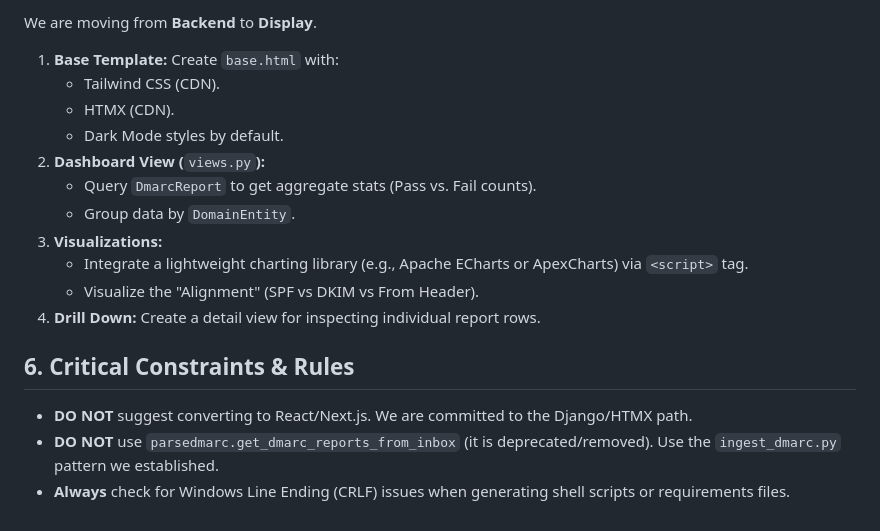
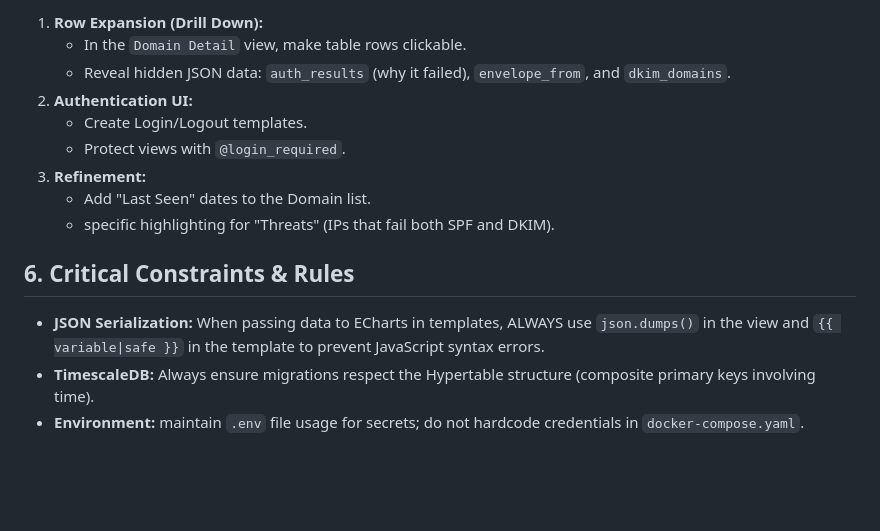
Before and after one commit to clomok/dmarc-analyzer, a Markdown page: AI_INSTRUCTIONS.md, the part around the change printed below. GitHub-like rendering; blank space fills up the shorter version.

```diff
--- a/AI_INSTRUCTIONS.md
+++ b/AI_INSTRUCTIONS.md
@@ -43,20 +68,16 @@
 
-We are moving from **Backend** to **Display**.
-
-1.  **Base Template:** Create `base.html` with:
-    - Tailwind CSS (CDN).
-    - HTMX (CDN).
-    - Dark Mode styles by default.
-2.  **Dashboard View (**`views.py`**):**
-    - Query `DmarcReport` to get aggregate stats (Pass vs. Fail counts).
-    - Group data by `DomainEntity`.
-3.  **Visualizations:**
-    - Integrate a lightweight charting library (e.g., Apache ECharts or ApexCharts) via `<script>` tag.
-    - Visualize the "Alignment" (SPF vs DKIM vs From Header).
-4.  **Drill Down:** Create a detail view for inspecting individual report rows.
+1.  **Row Expansion (Drill Down):**
+    - In the `Domain Detail` view, make table rows clickable.
+    - Reveal hidden JSON data: `auth_results` (why it failed), `envelope_from`, and `dkim_domains`.
+2.  **Authentication UI:**
+    - Create Login/Logout templates.
+    - Protect views with `@login_required`.
+3.  **Refinement:**
+    - Add "Last Seen" dates to the Domain list.
+    - specific highlighting for "Threats" (IPs that fail both SPF and DKIM).
 
 ## 6\. Critical Constraints & Rules
 
-- **DO NOT** suggest converting to React/Next.js. We are committed to the Django/HTMX path.
-- **DO NOT** use `parsedmarc.get_dmarc_reports_from_inbox` (it is deprecated/removed). Use the `ingest_dmarc.py` pattern we established.
-- **Always** check for Windows Line Ending (CRLF) issues when generating shell scripts or requirements files.
+- **JSON Serialization:** When passing data to ECharts in templates, ALWAYS use `json.dumps()` in the view and `{{ variable|safe }}` in the template to prevent JavaScript syntax errors.
+- **TimescaleDB:** Always ensure migrations respect the Hypertable structure (composite primary keys involving time).
+- **Environment:** maintain `.env` file usage for secrets; do not hardcode credentials in `docker-compose.yaml`.
```
Also changed, not shown: other parts of AI_INSTRUCTIONS.md (+42 -17 lines).
